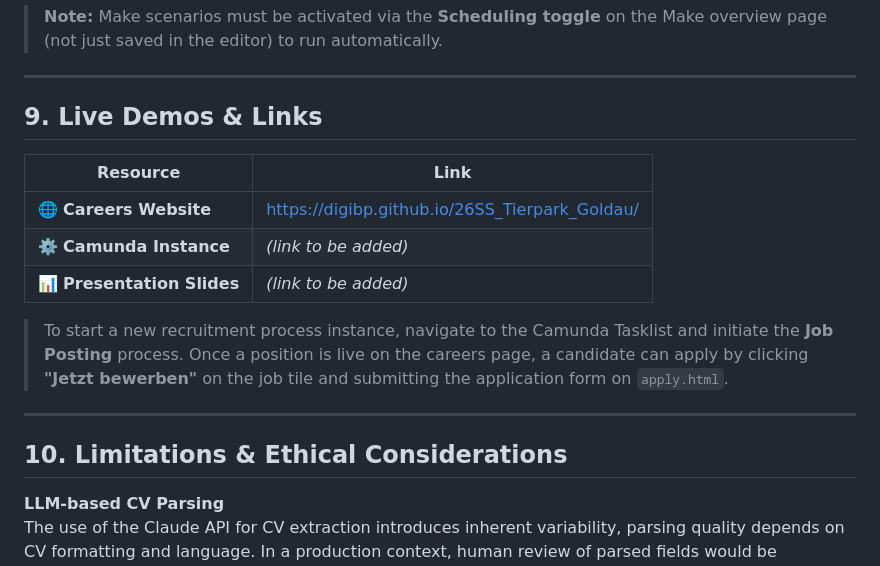
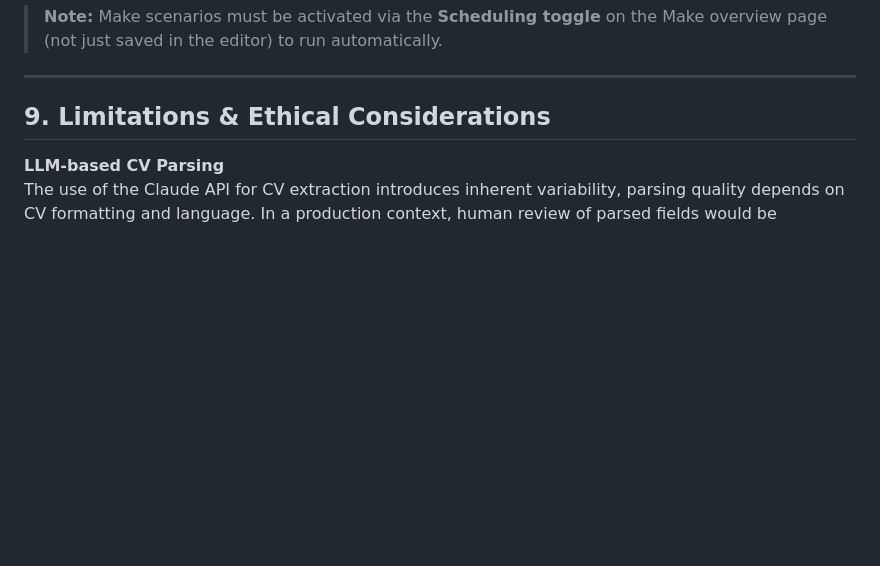
Before and after one commit to DigiBP/26SS_Tierpark_Goldau, a Markdown page: README.md, the part around the change. Rendered like a GitHub page; blank space fills up the shorter version.

```diff
--- a/README.md
+++ b/README.md
@@ -321,19 +321,7 @@ These variables are passed to Camunda as process variables and consumed directly
 
 ---
 
-## 9. Live Demos & Links
-
-| Resource | Link |
-|---|---|
-| 🌐 **Careers Website** | [https://digibp.github.io/26SS_Tierpark_Goldau/](https://digibp.github.io/26SS_Tierpark_Goldau/) |
-| ⚙️ **Camunda Instance** | *(link to be added)* |
-| 📊 **Presentation Slides** | *(link to be added)* |
-
-> To start a new recruitment process instance, navigate to the Camunda Tasklist and initiate the **Job Posting** process. Once a position is live on the careers page, a candidate can apply by clicking **"Jetzt bewerben"** on the job tile and submitting the application form on `apply.html`.
-
----
-
-## 10. Limitations & Ethical Considerations
+## 9. Limitations & Ethical Considerations
 
 **LLM-based CV Parsing**
 The use of the Claude API for CV extraction introduces inherent variability, parsing quality depends on CV formatting and language. In a production context, human review of parsed fields would be recommended before they are passed to scoring logic.
```
